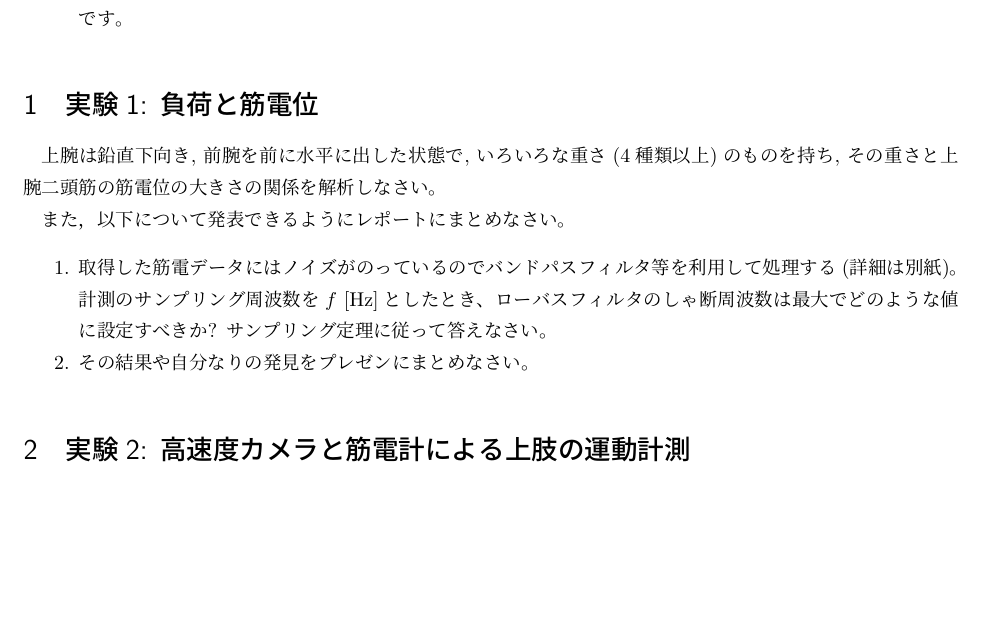
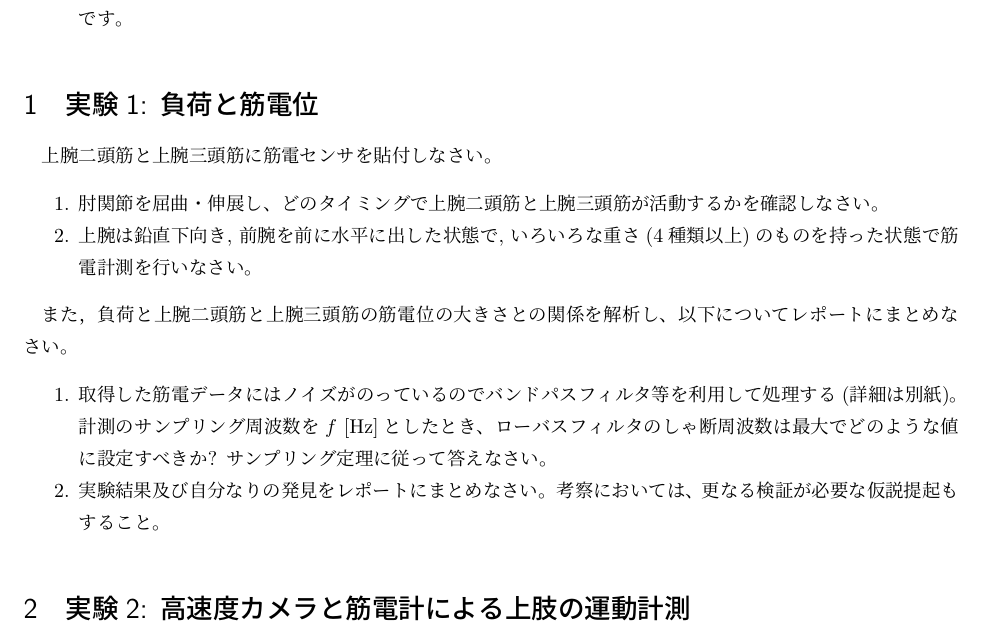
Before and after one commit to bcl-group/experiment-texts, a LaTeX document (jissyuu-arm.tex): part of page 1 of 2, cut so that both start at the same text, the shorter picture padded with empty space. Compiled offline with pLaTeX and dvipdfmx.

Commit message:
added more info about report

```diff
--- a/jissyuu-arm.tex
+++ b/jissyuu-arm.tex
@@ -62,19 +62,22 @@
 % \item レポートが早くできて死にそうなヒトは、宿題をしましょう。
 % \end{enumerate}
 
+\section{実験1: 負荷と筋電位}
+上腕二頭筋と上腕三頭筋に筋電センサを貼付しなさい。
 
-\section{実験1: 負荷と筋電位}
-上腕は鉛直下向き, 前腕を前に水平に出した状態で, いろいろな重さ(4種類以
-上)のものを持ち, その重さと上腕二頭筋の筋電位の大きさの関係を解析しなさい。
+\begin{enumerate}
+  \item 肘関節を屈曲・伸展し、どのタイミングで上腕二頭筋と上腕三頭筋が活動するかを確認しなさい。
+  \item 上腕は鉛直下向き, 前腕を前に水平に出した状態で, いろいろな重さ(4種類以上)のものを持った状態で筋電計測を行いなさい。
+\end{enumerate}
 
-また，以下について発表できるようにレポートにまとめなさい。
+また，負荷と上腕二頭筋と上腕三頭筋の筋電位の大きさとの関係を解析し、以下についてレポートにまとめなさい。
 
 \begin{enumerate}
   \item 取得した筋電データにはノイズがのっているのでバンドパスフィルタ等を利用して処理する(詳細は別紙)。
   計測のサンプリング周波数を$f$ [Hz]としたとき、
   ローバスフィルタのしゃ断周波数は最大でどのような値に設定すべきか?
   サンプリング定理に従って答えなさい。
-  \item その結果や自分なりの発見をプレゼンにまとめなさい。
+  \item 実験結果及び自分なりの発見をレポートにまとめなさい。考察においては、更なる検証が必要な仮説提起もすること。
 \end{enumerate}
 
 
```
Also changed, not shown: jissyuu-arm.pdf.
